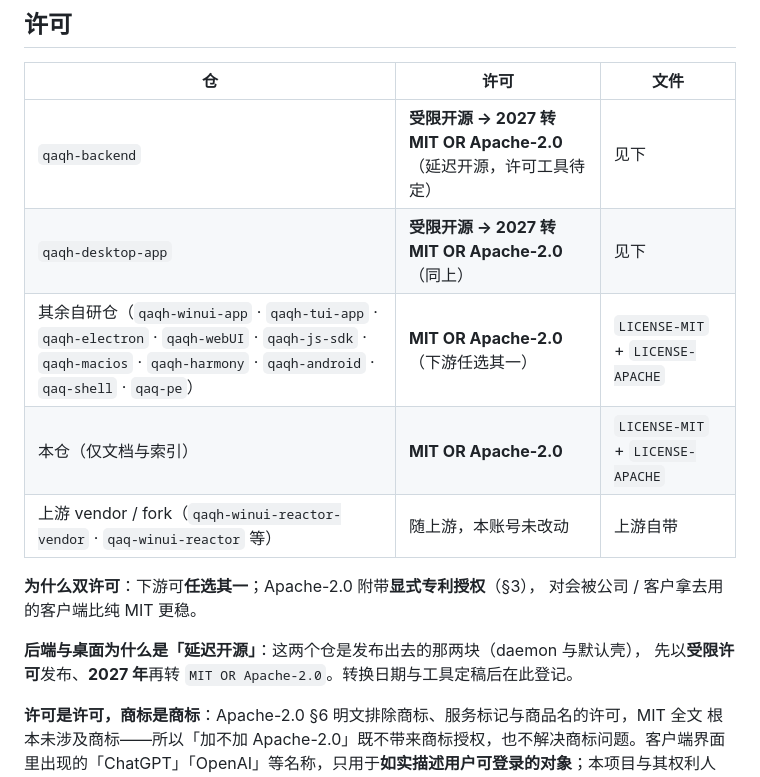
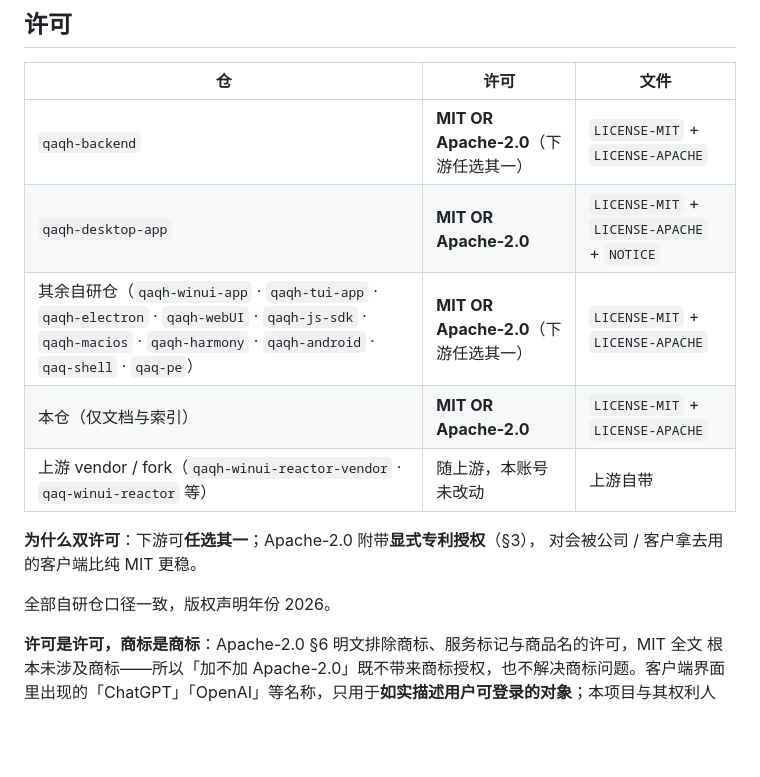
Before and after one commit to QAQTam/QAQ-Harness, a Markdown page: README.md, the part around the change. Drawn GitHub-style; blank space fills up the shorter version.

Commit message:
docs(license): 许可矩阵回到当前事实（13 仓统一 MIT OR Apache-2.0，年份 2026）；撤掉「延迟开源」两行
受限开源口径暂不采纳，公开页面不能挂未生效的口径。

```diff
--- a/README.md
+++ b/README.md
@@ -69,8 +69,8 @@ Rust + egui）与 [`qaq-pe`](https://github.com/QAQTam/qaq-pe)（恢复环境工
 
 | 仓 | 许可 | 文件 |
 |---|---|---|
-| `qaqh-backend` | **受限开源 → 2027 转 MIT OR Apache-2.0**（延迟开源，许可工具待定） | 见下 |
-| `qaqh-desktop-app` | **受限开源 → 2027 转 MIT OR Apache-2.0**（同上） | 见下 |
+| `qaqh-backend` | **MIT OR Apache-2.0**（下游任选其一） | `LICENSE-MIT` + `LICENSE-APACHE` |
+| `qaqh-desktop-app` | **MIT OR Apache-2.0** | `LICENSE-MIT` + `LICENSE-APACHE` + `NOTICE` |
 | 其余自研仓（`qaqh-winui-app` · `qaqh-tui-app` · `qaqh-electron` · `qaqh-webUI` · `qaqh-js-sdk` · `qaqh-macios` · `qaqh-harmony` · `qaqh-android` · `qaq-shell` · `qaq-pe`） | **MIT OR Apache-2.0**（下游任选其一） | `LICENSE-MIT` + `LICENSE-APACHE` |
 | 本仓（仅文档与索引） | **MIT OR Apache-2.0** | `LICENSE-MIT` + `LICENSE-APACHE` |
 | 上游 vendor / fork（`qaqh-winui-reactor-vendor` · `qaq-winui-reactor` 等） | 随上游，本账号未改动 | 上游自带 |
@@ -78,8 +78,7 @@ Rust + egui）与 [`qaq-pe`](https://github.com/QAQTam/qaq-pe)（恢复环境工
 **为什么双许可**：下游可**任选其一**；Apache-2.0 附带**显式专利授权**（§3），
 对会被公司 / 客户拿去用的客户端比纯 MIT 更稳。
 
-**后端与桌面为什么是「延迟开源」**：这两个仓是发布出去的那两块（daemon 与默认壳），
-先以**受限许可**发布、**2027 年**再转 `MIT OR Apache-2.0`。转换日期与工具定稿后在此登记。
+全部自研仓口径一致，版权声明年份 2026。
 
 **许可是许可，商标是商标**：Apache-2.0 §6 明文排除商标、服务标记与商品名的许可，MIT 全文
 根本未涉及商标——所以「加不加 Apache-2.0」既不带来商标授权，也不解决商标问题。客户端界面
```
